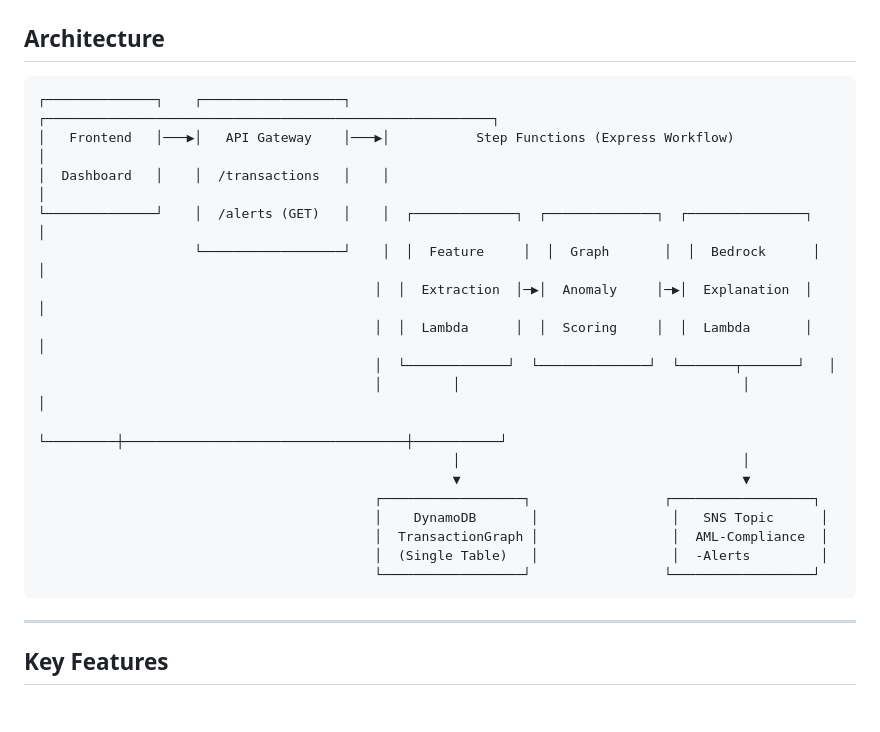
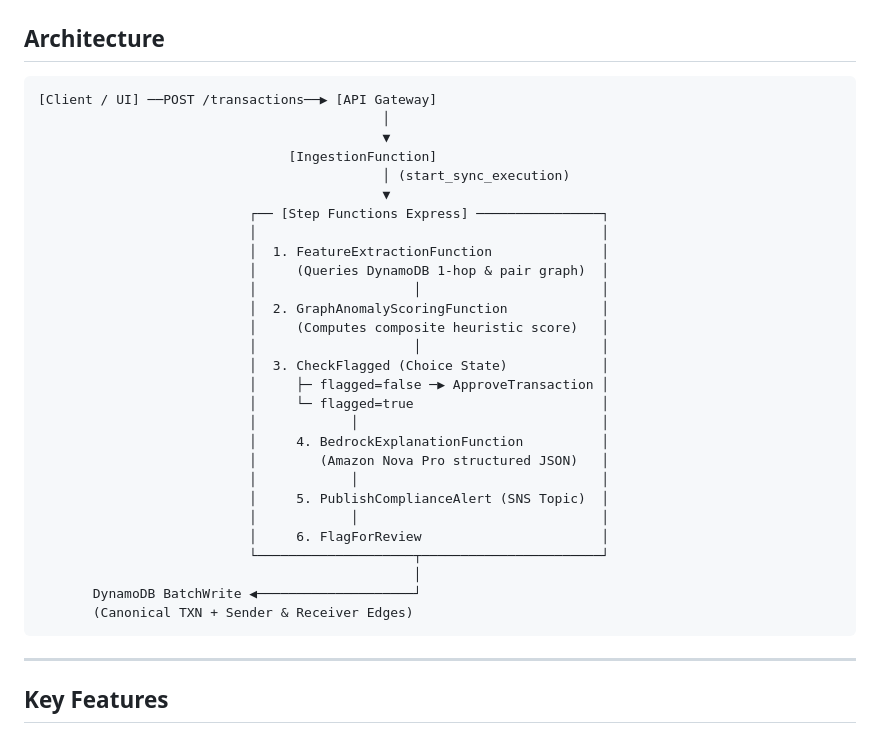
Before and after one commit to lo1734/fraud-detection-pipeline, a Markdown page: README.md, the part around the change. GitHub-like rendering; blank space fills up the shorter version.

Commit message:
Arch change

````diff
--- a/README.md
+++ b/README.md
@@ -42,23 +42,34 @@ Financial institutions are required to detect and report suspicious transactions
 ## Architecture
 
 ```
-┌──────────────┐    ┌──────────────────┐    ┌─────────────────────────────────────────────────────────┐
-│   Frontend   │───▶│   API Gateway    │───▶│           Step Functions (Express Workflow)              │
-│  Dashboard   │    │  /transactions   │    │                                                         │
-└──────────────┘    │  /alerts (GET)   │    │  ┌─────────────┐  ┌──────────────┐  ┌───────────────┐   │
-                    └──────────────────┘    │  │  Feature     │  │  Graph       │  │  Bedrock      │   │
-                                           │  │  Extraction  │─▶│  Anomaly     │─▶│  Explanation  │   │
-                                           │  │  Lambda      │  │  Scoring     │  │  Lambda       │   │
-                                           │  └─────────────┘  └──────────────┘  └───────┬───────┘   │
-                                           │         │                                    │           │
-                                           └─────────┼────────────────────────────────────┼───────────┘
-                                                     │                                    │
-                                                     ▼                                    ▼
-                                           ┌──────────────────┐                 ┌──────────────────┐
-                                           │    DynamoDB       │                 │   SNS Topic      │
-                                           │  TransactionGraph │                 │  AML-Compliance  │
-                                           │  (Single Table)   │                 │  -Alerts         │
-                                           └──────────────────┘                 └──────────────────┘
+[Client / UI] ──POST /transactions──▶ [API Gateway]
+                                            │
+                                            ▼
+                                [IngestionFunction]
+                                            │ (start_sync_execution)
+                                            ▼
+                           ┌── [Step Functions Express] ────────────────┐
+                           │                                            │
+                           │  1. FeatureExtractionFunction              │
+                           │     (Queries DynamoDB 1-hop & pair graph)  │
+                           │                    │                       │
+                           │  2. GraphAnomalyScoringFunction            │
+                           │     (Computes composite heuristic score)   │
+                           │                    │                       │
+                           │  3. CheckFlagged (Choice State)            │
+                           │     ├─ flagged=false ─▶ ApproveTransaction │
+                           │     └─ flagged=true                        │
+                           │            │                               │
+                           │     4. BedrockExplanationFunction          │
+                           │        (Amazon Nova Pro structured JSON)   │
+                           │            │                               │
+                           │     5. PublishComplianceAlert (SNS Topic)  │
+                           │            │                               │
+                           │     6. FlagForReview                       │
+                           └────────────────────┬───────────────────────┘
+                                                │
+       DynamoDB BatchWrite ◀────────────────────┘
+       (Canonical TXN + Sender & Receiver Edges)
 ```
 
 ---
````
